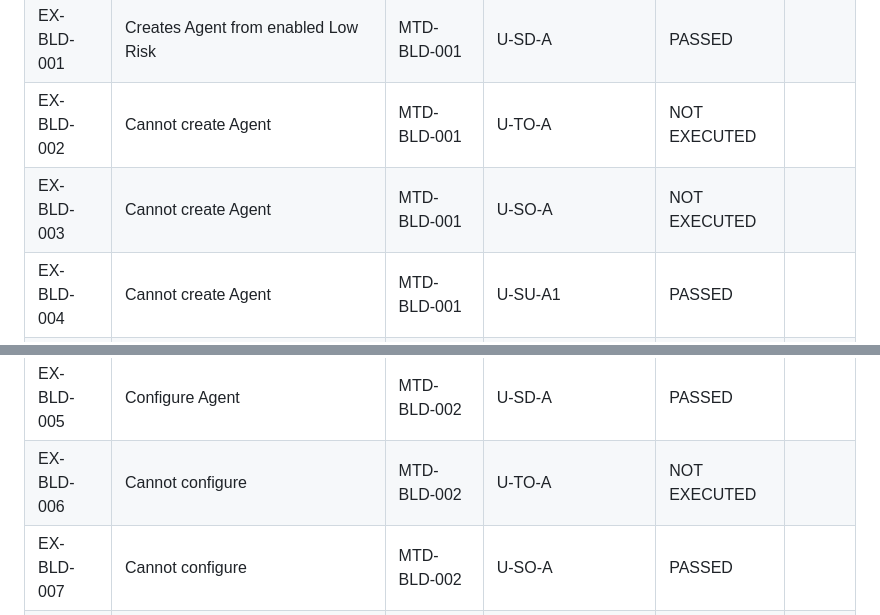
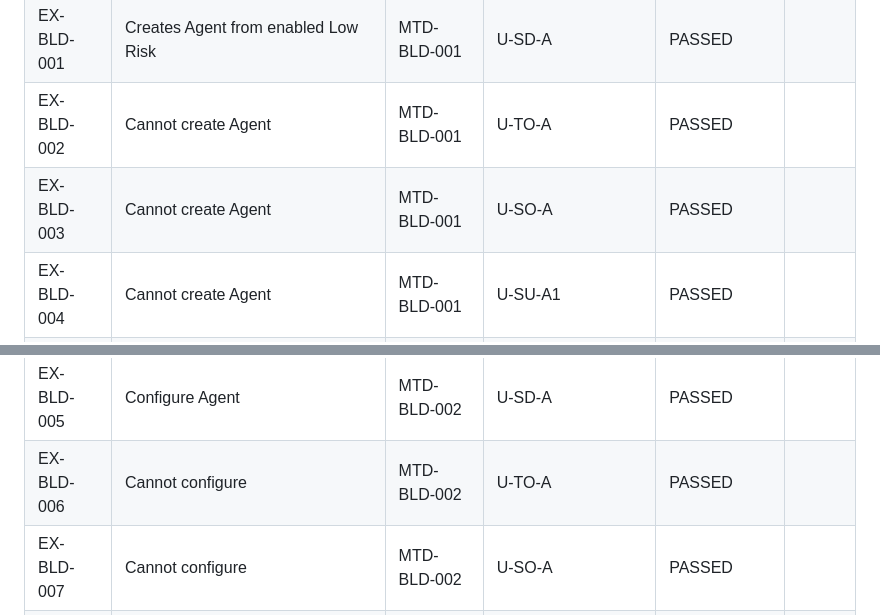
Before and after one commit to eddison-poon/d2, a Markdown page: agent_studio_2_manual_execution_status_tracker.md, 2 parts joined by grey strips. GitHub-like rendering.

```diff
--- a/agent_studio_2_manual_execution_status_tracker.md
+++ b/agent_studio_2_manual_execution_status_tracker.md
@@ -41,8 +41,8 @@ Use one of: `PASSED`, `FAILED`, `BLOCKED`, `NOT EXECUTED`.
 | EX-GOV-020 | Existing Tenant Member can be assigned a Space role | MTD-GOV-006 | U-SO-A | NOT EXECUTED |  |
 | EX-GOV-021 | Space membership cannot bypass tenant membership | MTD-GOV-006 | U-SO-A | NOT EXECUTED |  |
 | EX-BLD-001 | Creates Agent from enabled Low Risk | MTD-BLD-001 | U-SD-A | PASSED |  |
-| EX-BLD-002 | Cannot create Agent | MTD-BLD-001 | U-TO-A | NOT EXECUTED |  |
-| EX-BLD-003 | Cannot create Agent | MTD-BLD-001 | U-SO-A | NOT EXECUTED |  |
+| EX-BLD-002 | Cannot create Agent | MTD-BLD-001 | U-TO-A | PASSED |  |
+| EX-BLD-003 | Cannot create Agent | MTD-BLD-001 | U-SO-A | PASSED |  |
 | EX-BLD-004 | Cannot create Agent | MTD-BLD-001 | U-SU-A1 | PASSED |  |
 | EX-BLD-013 | Assisted creation starts from supplied idea | MTD-BLD-005 | U-SD-A | PASSED |  |
 | EX-BLD-014 | Focused required setup information collected | MTD-BLD-005 | U-SD-A | PASSED |  |
@@ -50,7 +50,7 @@ Use one of: `PASSED`, `FAILED`, `BLOCKED`, `NOT EXECUTED`.
 | EX-BLD-016 | Required-field validation prevents invalid draft | MTD-BLD-006 | U-SD-A | PASSED |  |
 | EX-BLD-017 | No unintended Agent/draft created | MTD-BLD-007 | U-SD-A | PASSED |  |
 | EX-BLD-005 | Configure Agent | MTD-BLD-002 | U-SD-A | PASSED |  |
-| EX-BLD-006 | Cannot configure | MTD-BLD-002 | U-TO-A | NOT EXECUTED |  |
+| EX-BLD-006 | Cannot configure | MTD-BLD-002 | U-TO-A | PASSED |  |
 | EX-BLD-007 | Cannot configure | MTD-BLD-002 | U-SO-A | PASSED |  |
 | EX-BLD-008 | Cannot configure | MTD-BLD-002 | U-SU-A1 | PASSED |  |
 | EX-BLD-009 | Attach approved MCP/skill | MTD-BLD-003 | U-SD-A | PASSED |  |
```
Also changed, not shown: other parts of agent_studio_2_manual_execution_status_tracker.md (+10 -10 lines).
